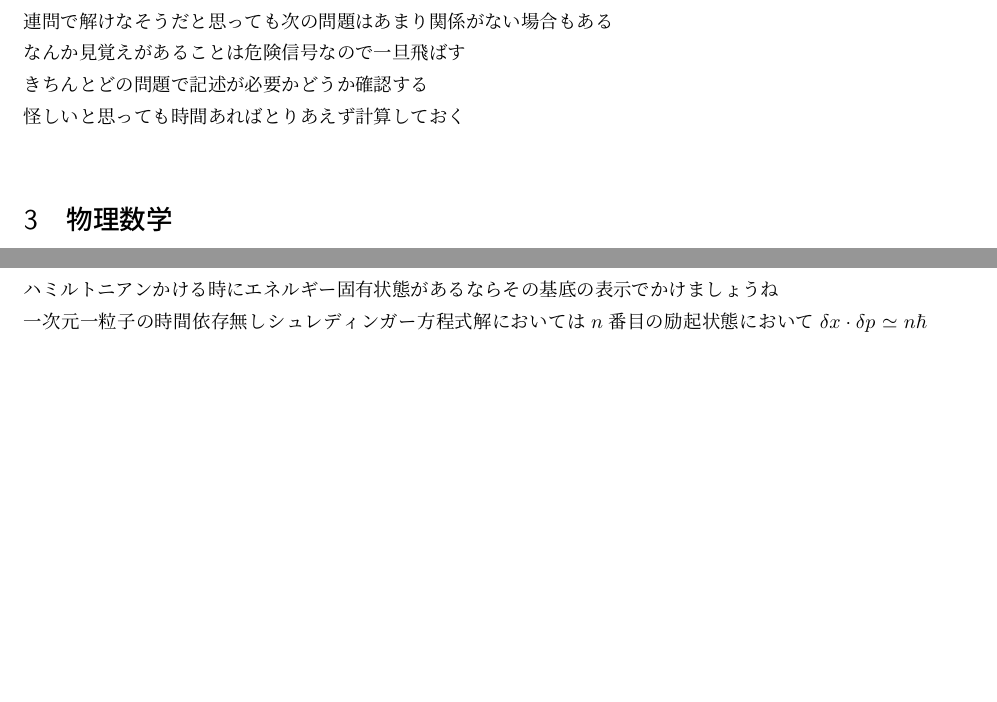
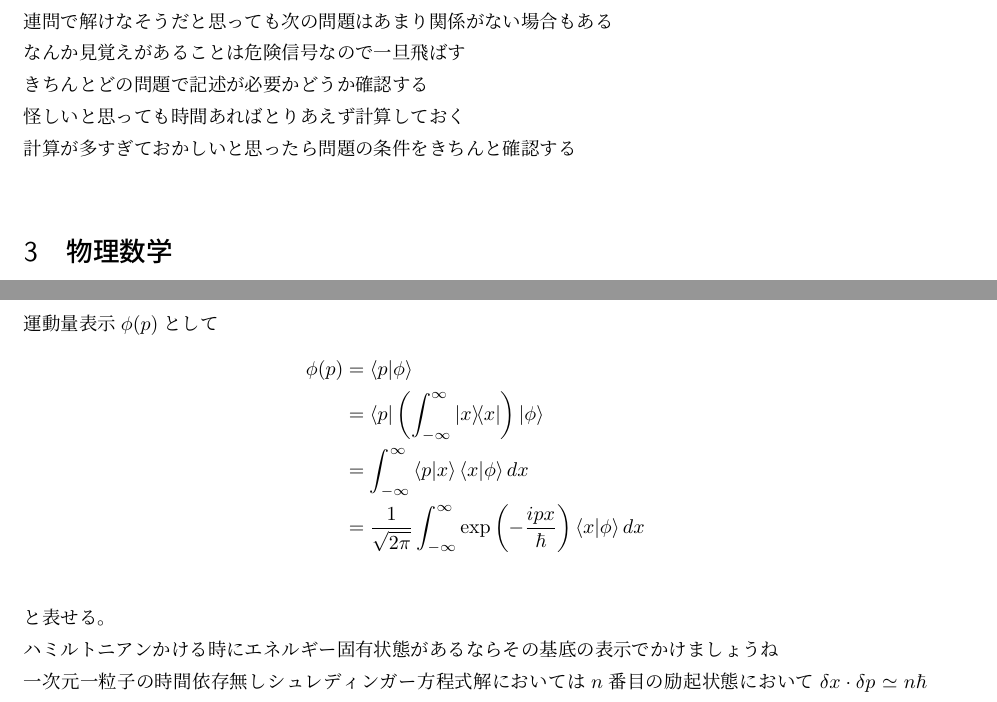
Before and after one commit to Toroid153846/exam, a LaTeX problem sheet (exam.tex): two parts of pages 1 and 3 of 4 before the commit and two parts of pages 1 and 4 of 4 after it, joined at a grey line, cut so that both start at the same text, the shorter picture padded with empty space. The pictures show the PDF file out/exam.pdf that the author committed with the source.

Commit message:
add momentum

```diff
--- a/exam.tex
+++ b/exam.tex
@@ -48,6 +48,7 @@
   なんか見覚えがあることは危険信号なので一旦飛ばす\\
   きちんとどの問題で記述が必要かどうか確認する\\
   怪しいと思っても時間あればとりあえず計算しておく\\
+  計算が多すぎておかしいと思ったら問題の条件をきちんと確認する\\
 
   \section{物理数学}
   $y'=f\left( \frac{y}{x} \right) $のような微分方程式も$u=\frac{y}{x}$と置いて
@@ -120,6 +121,15 @@
   \subsection{量子力学}
   束縛条件は無限遠点におけるポテンシャルの値よりもエネルギー固有値が低いこと。\\
   エルミート共役を取る時に複素共役取るの忘れない\\
+  運動量表示$\phi(p)$として
+  \begin{align}
+    \phi(p)
+    &=\bra{p}\ket{\phi}\\
+    &=\bra{p}\left( \int^\infty_{-\infty}\ketbra{x} \right) \ket{\phi}\\
+    &=\int^\infty_{-\infty}\bra{p}\ket{x}\bra{x}\ket{\phi}dx\\
+    &=\frac{1}{\sqrt{2\pi}}\int^\infty_{-\infty}\exp\left( -\frac{ipx}{\hbar} \right)\bra{x}\ket{\phi}dx\\
+  \end{align}
+  と表せる。\\
   ハミルトニアンかける時にエネルギー固有状態があるならその基底の表示でかけましょうね\\
   一次元一粒子の時間依存無しシュレディンガー方程式解においては$n$番目の励起状態において$\delta x\cdot \delta p\simeq n\hbar$となる\\
   方位量子数$s$、磁気量子数$m$として
```
Also changed, not shown: out/exam.pdf.
